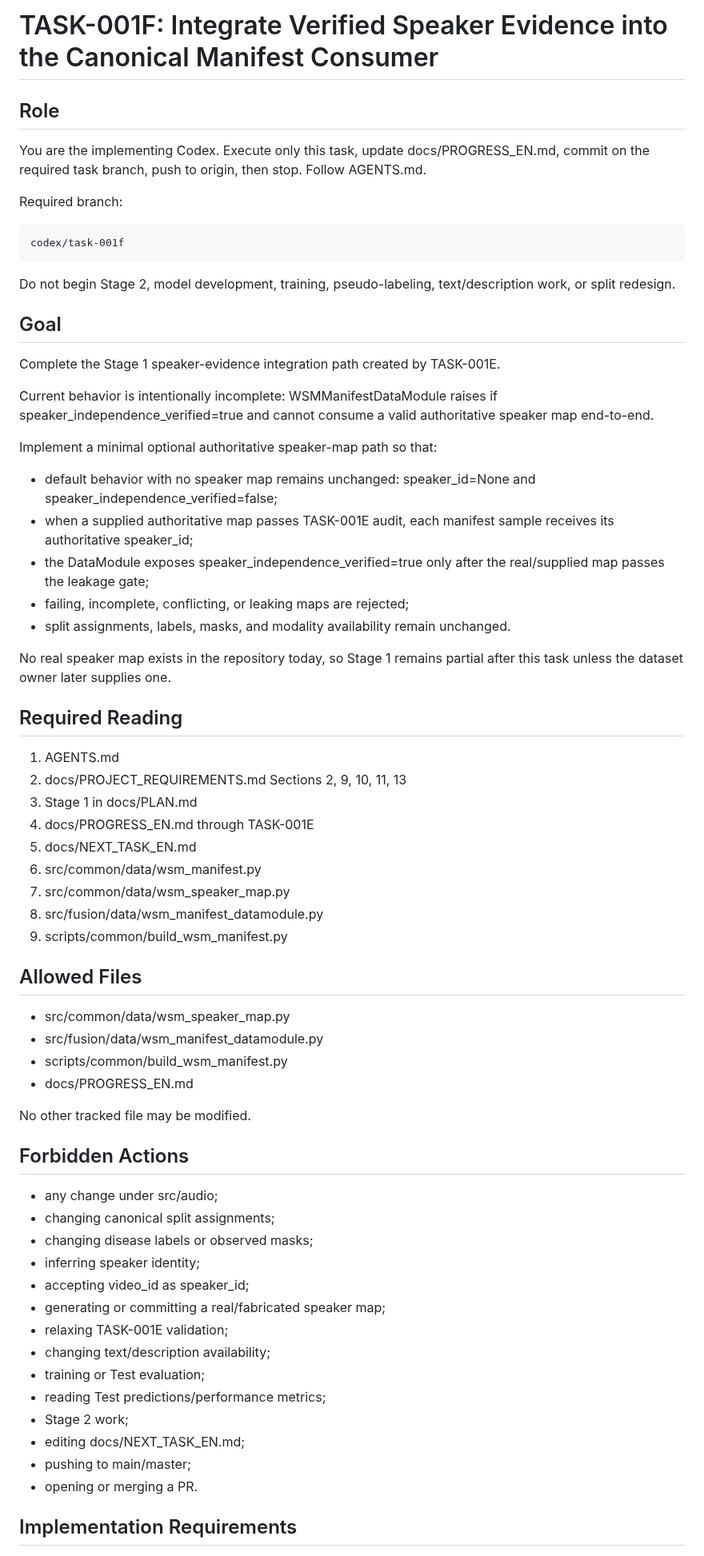
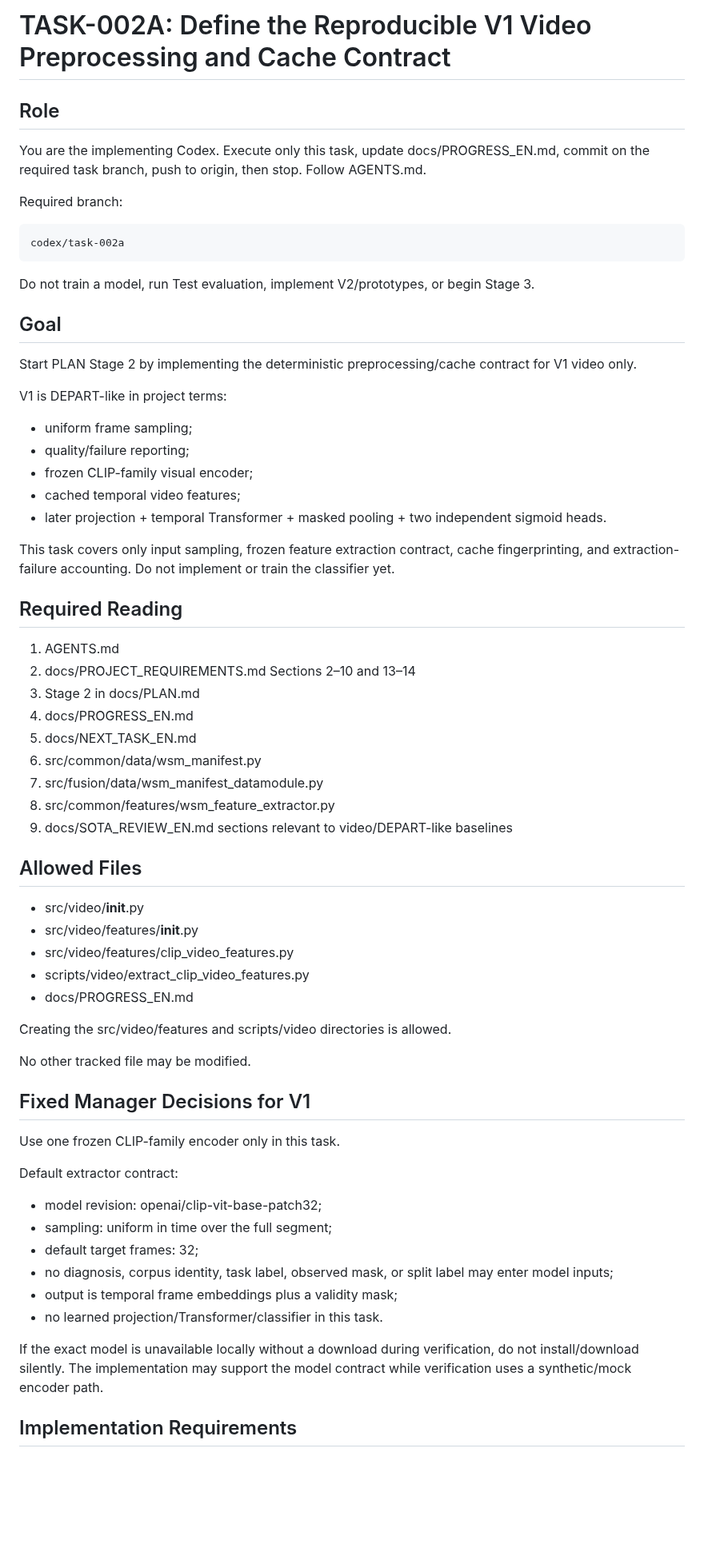
Before and after one commit to suslyash/WSM, a Markdown page: docs/NEXT_TASK_EN.md, the part around one of its changes. Shown at 80% size. GitHub-like rendering; blank space fills up the shorter version.

```diff
--- a/docs/NEXT_TASK_EN.md
+++ b/docs/NEXT_TASK_EN.md
@@ -1,4 +1,4 @@
-# TASK-001F: Integrate Verified Speaker Evidence into the Canonical Manifest Consumer
+# TASK-002A: Define the Reproducible V1 Video Preprocessing and Cache Contract
 
 ## Role
 
@@ -6,63 +6,62 @@ You are the implementing Codex. Execute only this task, update docs/PROGRESS_EN.
 
 Required branch:
 
-    codex/task-001f
+    codex/task-002a
 
-Do not begin Stage 2, model development, training, pseudo-labeling, text/description work, or split redesign.
+Do not train a model, run Test evaluation, implement V2/prototypes, or begin Stage 3.
 
 ## Goal
 
-Complete the Stage 1 speaker-evidence integration path created by TASK-001E.
+Start PLAN Stage 2 by implementing the deterministic preprocessing/cache contract for V1 video only.
 
-Current behavior is intentionally incomplete: WSMManifestDataModule raises if speaker_independence_verified=true and cannot consume a valid authoritative speaker map end-to-end.
+V1 is DEPART-like in project terms:
 
-Implement a minimal optional authoritative speaker-map path so that:
+- uniform frame sampling;
+- quality/failure reporting;
+- frozen CLIP-family visual encoder;
+- cached temporal video features;
+- later projection + temporal Transformer + masked pooling + two independent sigmoid heads.
 
-- default behavior with no speaker map remains unchanged: speaker_id=None and speaker_independence_verified=false;
-- when a supplied authoritative map passes TASK-001E audit, each manifest sample receives its authoritative speaker_id;
-- the DataModule exposes speaker_independence_verified=true only after the real/supplied map passes the leakage gate;
-- failing, incomplete, conflicting, or leaking maps are rejected;
-- split assignments, labels, masks, and modality availability remain unchanged.
-
-No real speaker map exists in the repository today, so Stage 1 remains partial after this task unless the dataset owner later supplies one.
+This task covers only input sampling, frozen feature extraction contract, cache fingerprinting, and extraction-failure accounting. Do not implement or train the classifier yet.
 
 ## Required Reading
 
 1. AGENTS.md
-2. docs/PROJECT_REQUIREMENTS.md Sections 2, 9, 10, 11, 13
-3. Stage 1 in docs/PLAN.md
-4. docs/PROGRESS_EN.md through TASK-001E
+2. docs/PROJECT_REQUIREMENTS.md Sections 2–10 and 13–14
+3. Stage 2 in docs/PLAN.md
+4. docs/PROGRESS_EN.md
 5. docs/NEXT_TASK_EN.md
 6. src/common/data/wsm_manifest.py
-7. src/common/data/wsm_speaker_map.py
-8. src/fusion/data/wsm_manifest_datamodule.py
-9. scripts/common/build_wsm_manifest.py
+7. src/fusion/data/wsm_manifest_datamodule.py
+8. src/common/features/wsm_feature_extractor.py
+9. docs/SOTA_REVIEW_EN.md sections relevant to video/DEPART-like baselines
 
 ## Allowed Files
 
-- src/common/data/wsm_speaker_map.py
-- src/fusion/data/wsm_manifest_datamodule.py
-- scripts/common/build_wsm_manifest.py
+- src/video/__init__.py
+- src/video/features/__init__.py
+- src/video/features/clip_video_features.py
+- scripts/video/extract_clip_video_features.py
 - docs/PROGRESS_EN.md
+
+Creating the src/video/features and scripts/video directories is allowed.
 
 No other tracked file may be modified.
 
-## Forbidden Actions
+## Fixed Manager Decisions for V1
 
-- any change under src/audio;
-- changing canonical split assignments;
-- changing disease labels or observed masks;
-- inferring speaker identity;
-- accepting video_id as speaker_id;
-- generating or committing a real/fabricated speaker map;
-- relaxing TASK-001E validation;
-- changing text/description availability;
-- training or Test evaluation;
-- reading Test predictions/performance metrics;
-- Stage 2 work;
-- editing docs/NEXT_TASK_EN.md;
-- pushing to main/master;
-- opening or merging a PR.
+Use one frozen CLIP-family encoder only in this task.
+
+Default extractor contract:
+
+- model revision: openai/clip-vit-base-patch32;
+- sampling: uniform in time over the full segment;
+- default target frames: 32;
+- no diagnosis, corpus identity, task label, observed mask, or split label may enter model inputs;
+- output is temporal frame embeddings plus a validity mask;
+- no learned projection/Transformer/classifier in this task.
+
+If the exact model is unavailable locally without a download during verification, do not install/download silently. The implementation may support the model contract while verification uses a synthetic/mock encoder path.
 
 ## Implementation Requirements
 
```
Also changed, not shown: other parts of docs/NEXT_TASK_EN.md (+130 -88 lines).
